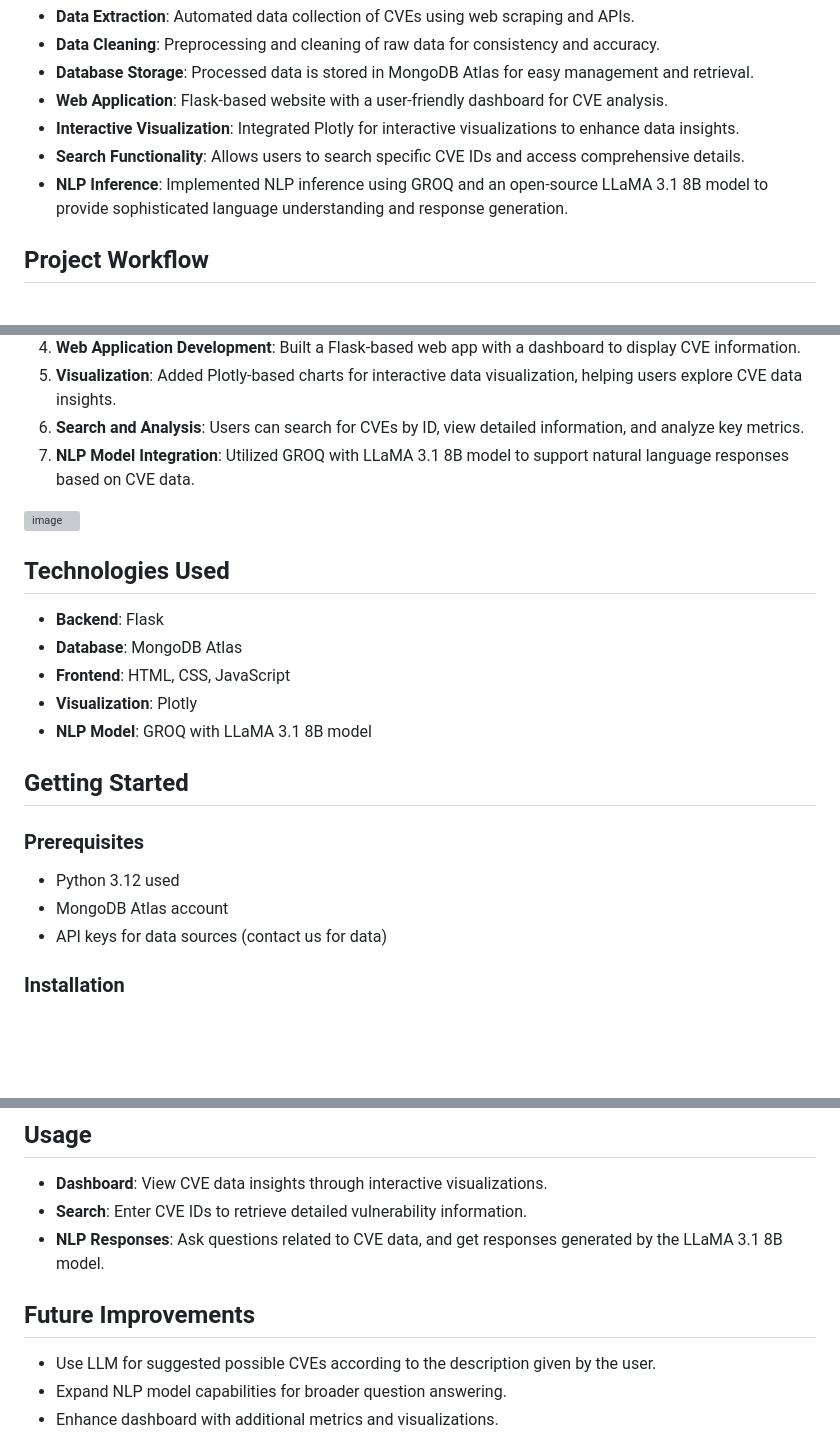
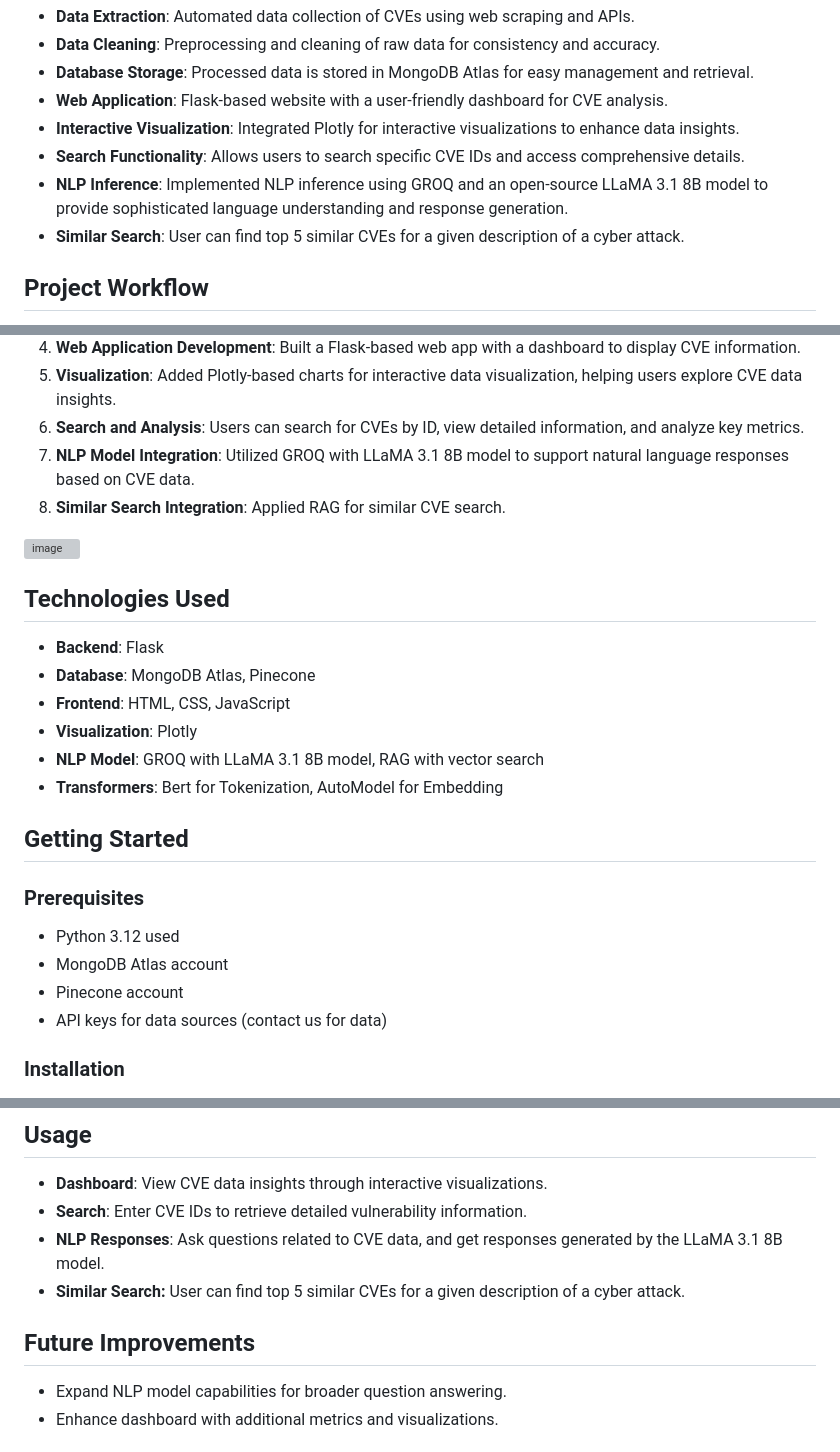
Before and after one commit to nishantdeswal1810/nlpProject, a Markdown page: README.md, 3 parts joined by grey strips. Rendered like a GitHub page; blank space fills up the shorter version; grey boxes are pictures that could not be loaded.

```diff
--- a/README.md
+++ b/README.md
@@ -14,6 +14,7 @@ This NLP project is built to streamline the extraction, analysis, and accessibil
 - **Interactive Visualization**: Integrated Plotly for interactive visualizations to enhance data insights.
 - **Search Functionality**: Allows users to search specific CVE IDs and access comprehensive details.
 - **NLP Inference**: Implemented NLP inference using GROQ and an open-source LLaMA 3.1 8B model to provide sophisticated language understanding and response generation.
+- **Similar Search**: User can find top 5 similar CVEs for a given description of a cyber attack.
 
 ## Project Workflow
 1. **Data Extraction**: Gathered CVE data through scraping and API integrations.
@@ -23,6 +24,7 @@ This NLP project is built to streamline the extraction, analysis, and accessibil
 5. **Visualization**: Added Plotly-based charts for interactive data visualization, helping users explore CVE data insights.
 6. **Search and Analysis**: Users can search for CVEs by ID, view detailed information, and analyze key metrics.
 7. **NLP Model Integration**: Utilized GROQ with LLaMA 3.1 8B model to support natural language responses based on CVE data.
+8. **Similar Search Integration**: Applied RAG for similar CVE search.
 
 ![image](https://github.com/user-attachments/assets/d9f8d8fb-9277-420a-ad6a-6b925d360f54)
 
@@ -30,16 +32,19 @@ This NLP project is built to streamline the extraction, analysis, and accessibil
 
 ## Technologies Used
 - **Backend**: Flask
-- **Database**: MongoDB Atlas
+- **Database**: MongoDB Atlas, Pinecone
 - **Frontend**: HTML, CSS, JavaScript
 - **Visualization**: Plotly
-- **NLP Model**: GROQ with LLaMA 3.1 8B model
+- **NLP Model**: GROQ with LLaMA 3.1 8B model, RAG with vector search
+- **Transformers**: Bert for Tokenization, AutoModel for Embedding
+
 
 ## Getting Started
 
 ### Prerequisites
 - Python 3.12 used
 - MongoDB Atlas account
+- Pinecone account
 - API keys for data sources (contact us for data)
 
 ### Installation
@@ -70,9 +76,9 @@ This NLP project is built to streamline the extraction, analysis, and accessibil
 - **Dashboard**: View CVE data insights through interactive visualizations.
 - **Search**: Enter CVE IDs to retrieve detailed vulnerability information.
 - **NLP Responses**: Ask questions related to CVE data, and get responses generated by the LLaMA 3.1 8B model.
+- **Similar Search:** User can find top 5 similar CVEs for a given description of a cyber attack.
 
 ## Future Improvements
-- Use LLM for suggested possible CVEs according to the description given by the user.
 - Expand NLP model capabilities for broader question answering.
 - Enhance dashboard with additional metrics and visualizations.
 
```
Also changed, not shown: other parts of README.md (+1 -0 lines).
